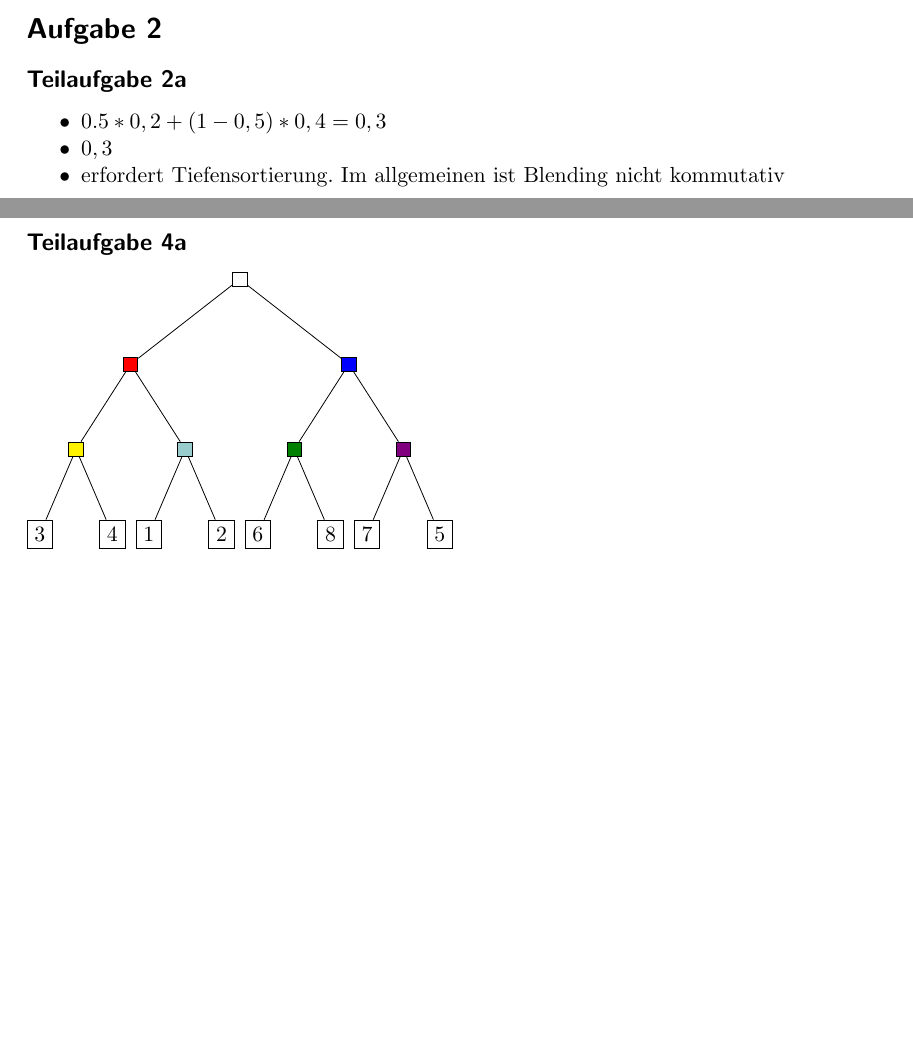
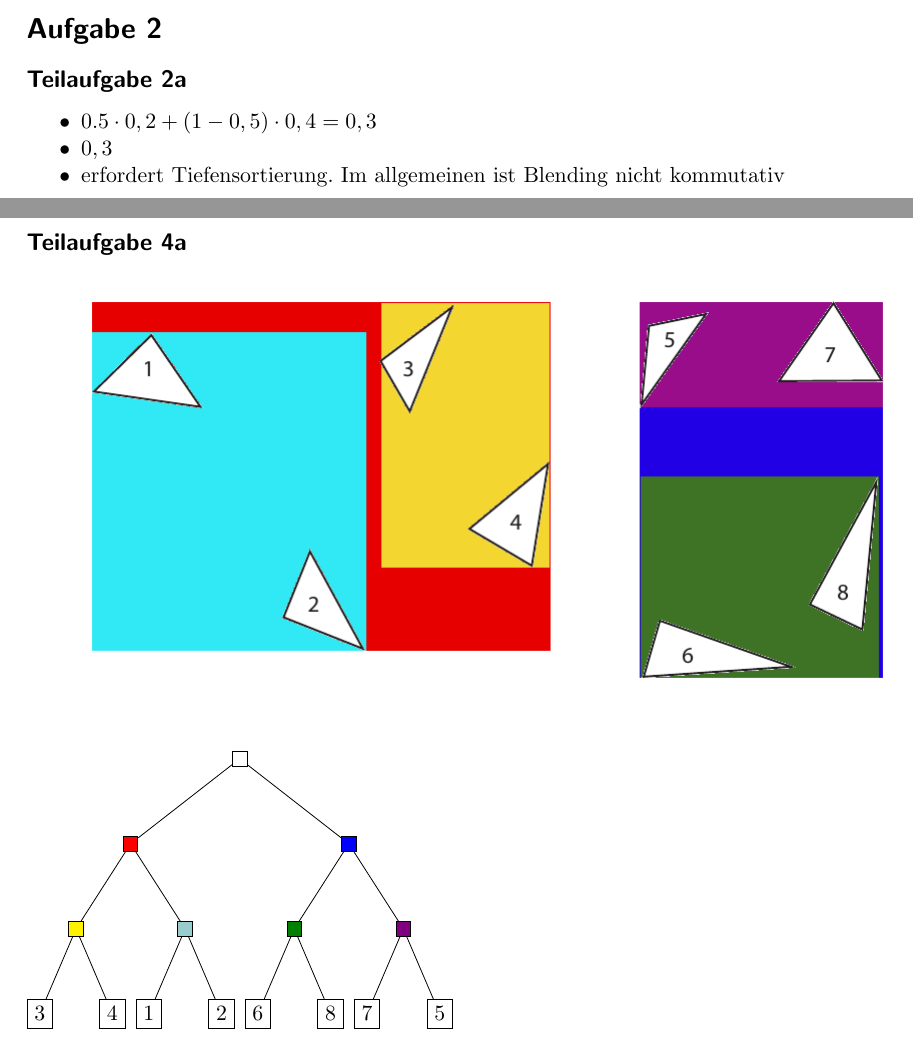
Before and after one commit to MartinThoma/KIT-Musterloesungen, a LaTeX document (CG/2012-Nachklausur/2012-Nachklausur.tex): two parts of pages 1 and 3 of 5 before the commit and two parts of pages 1 and 3 of 6 after it, joined at a grey line, cut so that both start at the same text, the shorter picture padded with empty space. Compiled offline with pdfLaTeX.

Commit message:
Add BVH by Julia; fix math typesetting (* is not cdot)

```diff
--- a/CG/2012-Nachklausur/2012-Nachklausur.tex
+++ b/CG/2012-Nachklausur/2012-Nachklausur.tex
@@ -65,7 +65,7 @@ TODO
 \section*{Aufgabe 2}
 \subsection*{Teilaufgabe 2a}
 \begin{itemize}
-    \item $0.5 * 0,2 + (1-0,5)*0,4 = 0,3$
+    \item $0.5 \cdot 0,2 + (1-0,5) \cdot 0,4 = 0,3$
     \item $0,3$
     \item erfordert Tiefensortierung. Im allgemeinen ist Blending nicht
           kommutativ
@@ -106,7 +106,7 @@ berücksichtigt, man geht davon aus, dass die Umgebung relativ weit weg ist
 
 \section*{Aufgabe 4}
 \subsection*{Teilaufgabe 4a}
- % \includegraphics[scale=0.5]{BVH.png}
+ \includegraphics[scale=0.5]{BVH.png}
 
  \begin{tikzpicture}[level/.style={sibling distance=10em/#1},
   every node/.style = {shape=rectangle,
```
Also changed, not shown: CG/2012-Nachklausur/2012-Nachklausur.pdf, CG/2012-Nachklausur/BVH.png (added).
